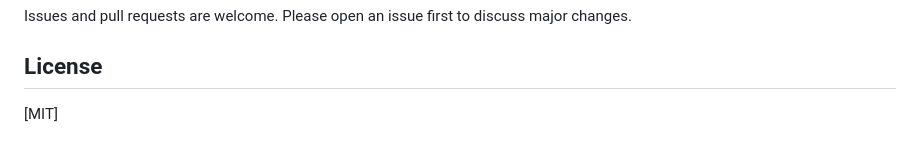
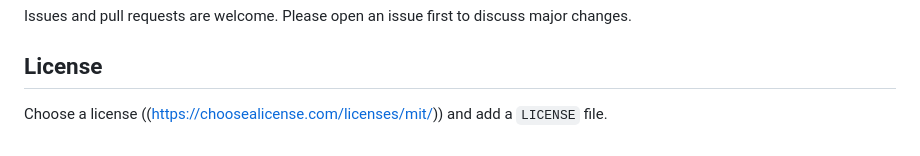
Before and after one commit to kaynekaido99-dotcom/Memory-Space, a Markdown page: README.md, the part around the change. GitHub-like rendering.

Commit message:
Clarify license instructions in README
Updated license section to specify adding a LICENSE file.

```diff
--- a/README.md
+++ b/README.md
@@ -292,4 +292,4 @@ Issues and pull requests are welcome. Please open an issue first to discuss majo
 
 ## License
 
-[MIT]
+Choose a license ((https://choosealicense.com/licenses/mit/)) and add a `LICENSE` file.
```
